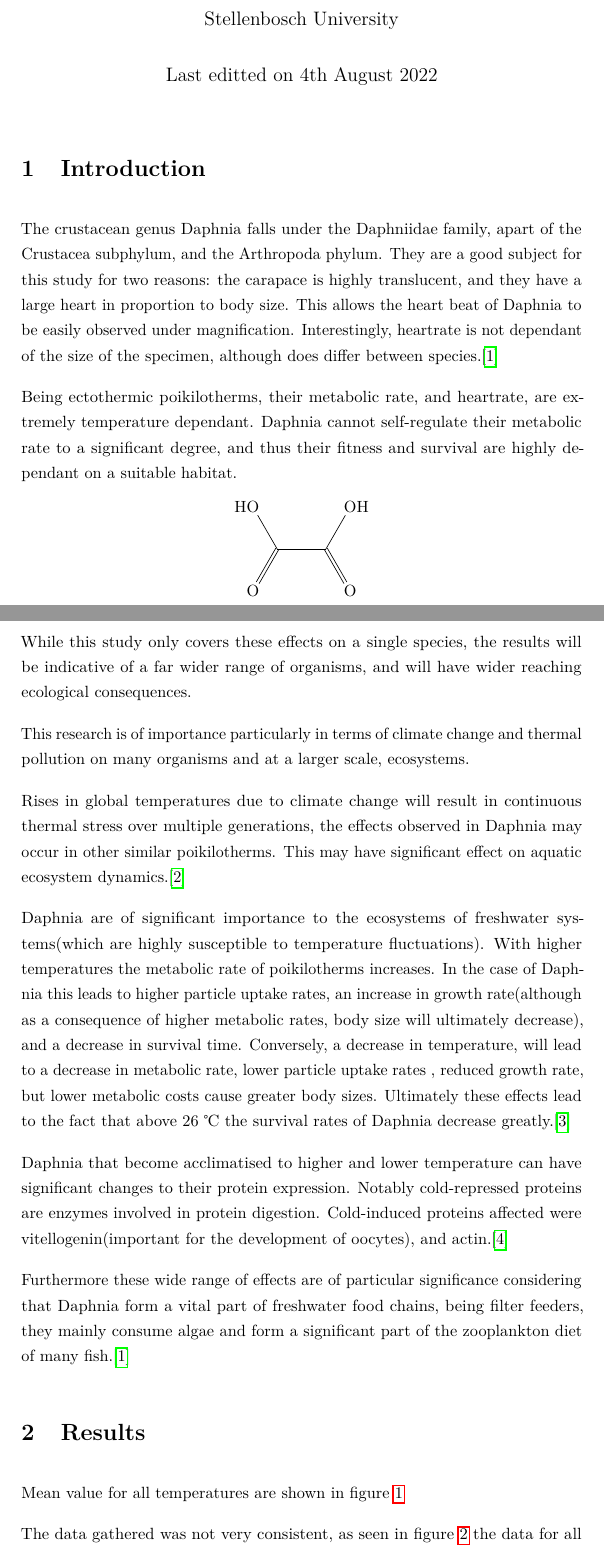
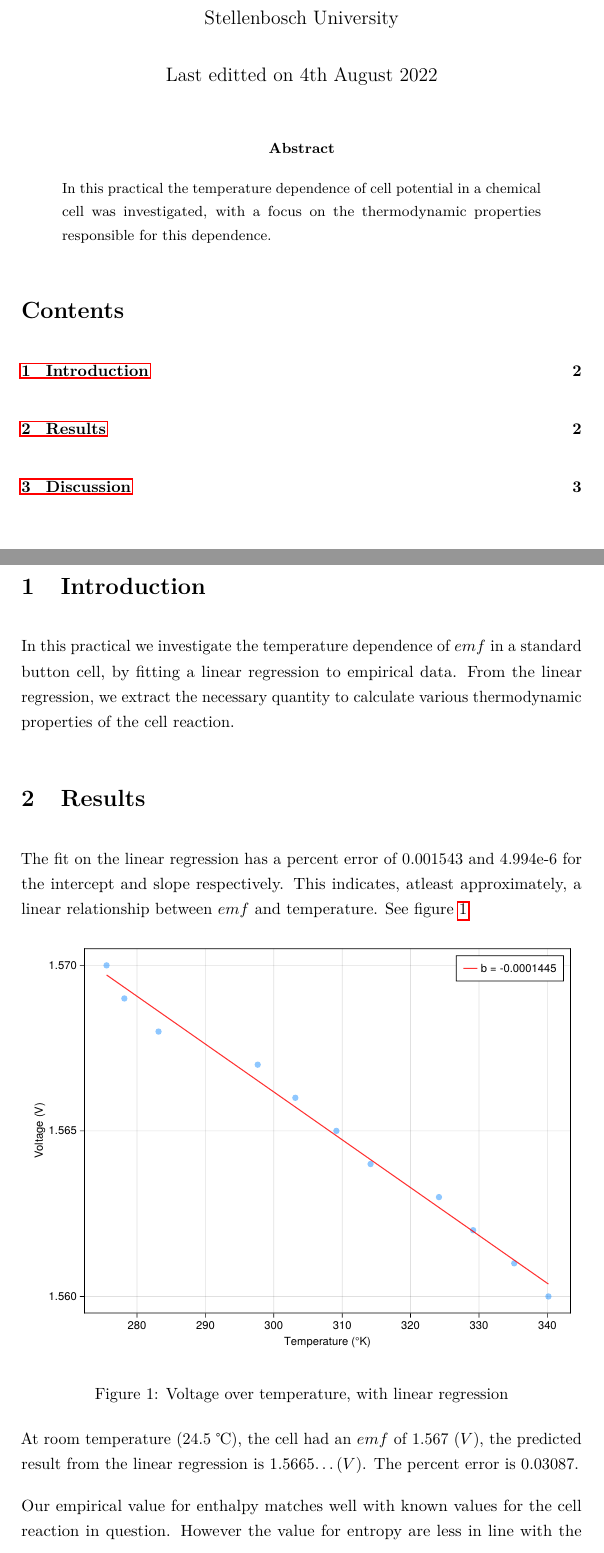
Before and after one commit to AdamMenne/chemistry_254, a LaTeX paper (practical_1/report/report.tex): two parts of pages 1 and 2 of 4 before the commit and two parts of pages 1 and 2 of 3 after it, joined at a grey line, cut so that both start at the same text. Compiled offline with pdfLaTeX.

Commit message:
final report

```diff
--- a/practical_1/report/report.tex
+++ b/practical_1/report/report.tex
@@ -13,10 +12,12 @@
 \graphicspath{ {./figures/} }
 % \usepackage{float}
 % \usepackage{enumitem}
-% \usepackage{tikz}
+\usepackage{adjustbox} % rescale - useful for Dia exported TeX
+\usepackage{tikz}
 % \usepackage{pgfplots}
 \usepackage{booktabs} %tables no vertical lines
 % \usepackage{array}
+% \usepackage{authblk}
 % \usepackage{fancyhdr} %headers and footers
 % \usepackage{titlesec}
 % \usepackage{tcolorbox} % framed text boxes
@@ -26,11 +27,12 @@
 \usepackage{chemfig} % molecular figures
 \usepackage{siunitx}
 \usepackage{csquotes}
+\usepackage[titletoc, title]{appendix}
 % \usepackage{lettrine} % initials
 
 \usepackage[
 pdfauthor={Adam Menne},
-pdftitle={Cardiac response to suboptimal ambient temperatures in Daphnia},
+pdftitle={Chemistry 254 - Practical 1},
 pdfsubject={},
 pdfkeywords={}]{hyperref}
 
@@ -49,9 +51,7 @@ isbn=false
 \setlength{\parindent}{0em}
 \linespread{1.3}
 
-
-
-\title{Chemistry 264\\ Practical 1}
+\title{Chemistry 254\\ Experiment 8\\ Thermodynamics of a chemical cell}
 \date{Last editted on \today}
 \author{Adam Menne\\ Stellenbosch University}
 
@@ -59,57 +59,26 @@ isbn=false
 
 \maketitle
 
-% \begin{abstract}
-% \noindent
-% Daphnia provide a good model for studying the temperature-dependence of heartrate in poikilotherms. This is of importance due to the looming threat of global warming due to climate change, results from this study will be indicative of effects on a wide range of organisms, as well as effects on ecosystems. In this study we will validate the effects of suboptimal temperature on the heartrate of Daphnia.
-% \end{abstract}
+\begin{abstract}
+\noindent
+In this practical the temperature dependence of cell potential in a chemical cell was investigated, with a focus on the thermodynamic properties responsible for this dependence.
+\end{abstract}
 
-% \newpage
+\tableofcontents
+
+\newpage
 
 \section{Introduction}
 
-The crustacean genus Daphnia falls under the Daphniidae family, apart of the Crustacea subphylum, and the Arthropoda phylum. They are a good subject for this study for two reasons: the carapace is highly translucent, and they have a large heart in proportion to body size. This allows the heart beat of Daphnia to be easily observed under magnification. Interestingly, heartrate is not dependant of the size of the specimen, although does differ between species.\cite{santosoCardiovascularPerformanceMeasurement2020}
+In this practical we investigate the temperature dependence of \(emf\) in a standard button cell, by fitting a linear regression to empirical data. From the linear regression, we extract the necessary quantity to calculate various thermodynamic properties of the cell reaction.
 
-Being ectothermic poikilotherms, their metabolic rate, and heartrate, are extremely temperature dependant. Daphnia cannot self-regulate their metabolic rate to a significant degree, and thus their fitness and survival are highly dependant on a suitable habitat.
-\begin{figure}[htb]
-    \centering
-    \chemfig{
-           O% 2
-    =[:120]% 1
-              (
-     -[:60,,,1]OH% 6
-              )
-    -[:180]% 3
-              (
-    -[:120,,,2]HO% 5
-              )
-    =[:240]O% 4
-}
-\end{figure}
-
-
-\newpage
-
-While this study only covers these effects on a single species, the results will be indicative of a far wider range of organisms, and will have wider reaching ecological consequences.
-
-This research is of importance particularly in terms of climate change and thermal pollution on many organisms and at a larger scale, ecosystems.
-
-Rises in global temperatures due to climate change will result in continuous thermal stress over multiple generations, the effects observed in Daphnia may occur in other similar poikilotherms.
-This may have significant effect on aquatic ecosystem dynamics.\cite{khanEffectTemperatureWaterflea2008}
-
-Daphnia are of significant importance to the ecosystems of freshwater systems(which are highly susceptible to temperature fluctuations). With higher temperatures the metabolic rate of poikilotherms increases. In the case of Daphnia this leads to higher particle uptake rates, an increase in growth rate(although as a consequence of higher metabolic rates, body size will ultimately decrease), and a decrease in survival time. Conversely,  a decrease in temperature, will lead to a decrease in metabolic rate, lower particle uptake rates , reduced growth rate, but lower metabolic costs cause greater body sizes. Ultimately these effects lead to the fact that above 26 \textcelsius{} the survival rates of Daphnia decrease greatly.\cite{mullerTemperaturedrivenResponseReversibility2018}
-
-Daphnia that become acclimatised to higher and lower temperature can have significant changes to their protein expression. Notably cold-repressed proteins are enzymes involved in protein digestion. Cold-induced proteins affected were vitellogenin(important for the development of oocytes), and actin.\cite{schwerinAcclimatoryResponsesDaphnia2009}
-
-Furthermore these wide range of effects are of particular significance considering that Daphnia form a vital part of freshwater food chains, being filter feeders, they mainly consume algae and form a significant part of the zooplankton diet of many fish.\cite{santosoCardiovascularPerformanceMeasurement2020}
 
 \section{Results}
 
-Mean value for all temperatures are shown in \cref{fig:mean}
-
-The data gathered was not very consistent, as seen in \cref{fig:density} the data for all three temperatures have high variance. However considering the large sample size, the 95\% confidence interval for the mean is relatively small for all temperatures. From this, the validity of the analysis is fairly certain.
-
-Values for standard deviation, standard error, and CLM, are presented in \cref{table:1}
+The fit on the linear regression has a percent error of 0.001543 and 4.994e-6 for the intercept and slope respectively. This indicates, atleast approximately, a linear relationship between \(emf\) and temperature. See \cref{fig:regression}
 
 \begin{figure}[htb]
     \centering
+    \includegraphics[width=\textwidth]{figures/regression.pdf}
+    \caption{Voltage over temperature, with linear regression}
+    \label{fig:regression}
@@ -119,2 +85,3 @@ Values for standard deviation, standard error, and CLM, are presented in \cref{t
 \end{figure}
 
+At room temperature (24.5 \textcelsius{}), the cell had an \(emf\) of 1.567 \((V)\), the predicted result from the linear regression is 1.5665\ldots \((V)\). The percent error is 0.03087.
@@ -159,2 +102,3 @@ Values for standard deviation, standard error, and CLM, are presented in \cref{t
 \end{table}
 
+Our empirical value for enthalpy matches well with known values for the cell reaction in question. However the value for entropy are less in line with the expected value. See \cref{table:data}
```
Also changed, not shown: practical_1/report/figures/plot1.pdf (deleted), practical_1/report/figures/plot2.pdf (deleted), practical_1/report/figures/regression.pdf (added), practical_1/report/report.pdf, practical_1/report/report.tex (53 more changed lines).
